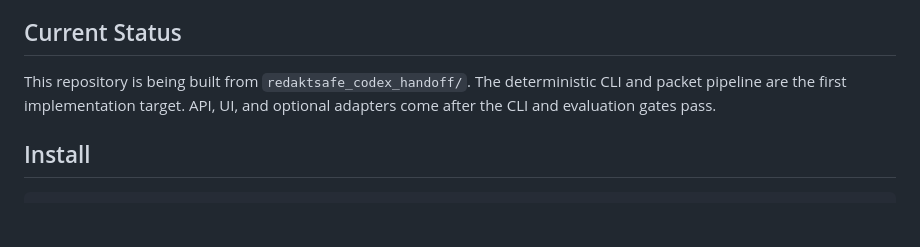
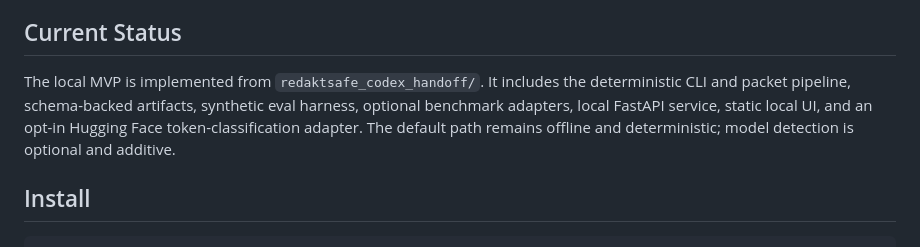
Before and after one commit to deesatzed/RedaktSafe, a Markdown page: README.md, the part around the change. Drawn GitHub-style; blank space fills up the shorter version.

Commit message:
Document RedaktSafe drift assessment

```diff
--- a/README.md
+++ b/README.md
@@ -6,7 +6,7 @@ RedaktSafe is deidentification-assistive software. It does not replace human rev
 
 ## Current Status
 
-This repository is being built from `redaktsafe_codex_handoff/`. The deterministic CLI and packet pipeline are the first implementation target. API, UI, and optional adapters come after the CLI and evaluation gates pass.
+The local MVP is implemented from `redaktsafe_codex_handoff/`. It includes the deterministic CLI and packet pipeline, schema-backed artifacts, synthetic eval harness, optional benchmark adapters, local FastAPI service, static local UI, and an opt-in Hugging Face token-classification adapter. The default path remains offline and deterministic; model detection is optional and additive.
 
 ## Install
 
```
Also changed, not shown: PROGRESS.md (+17 -0 lines).
